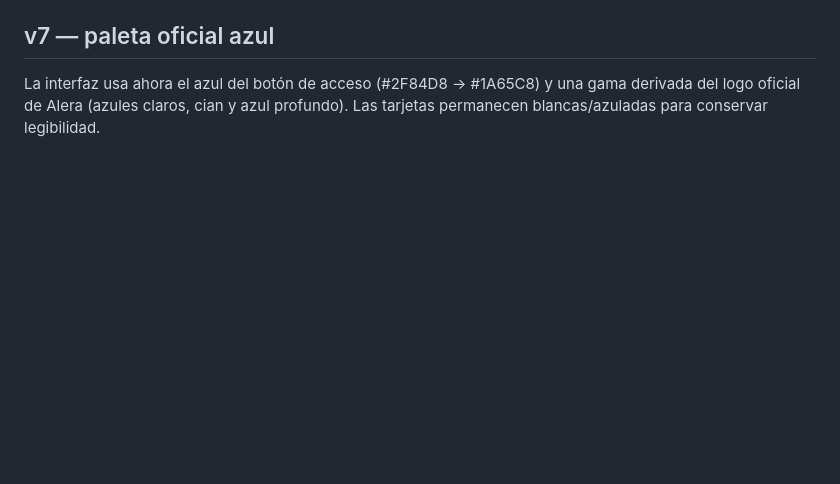
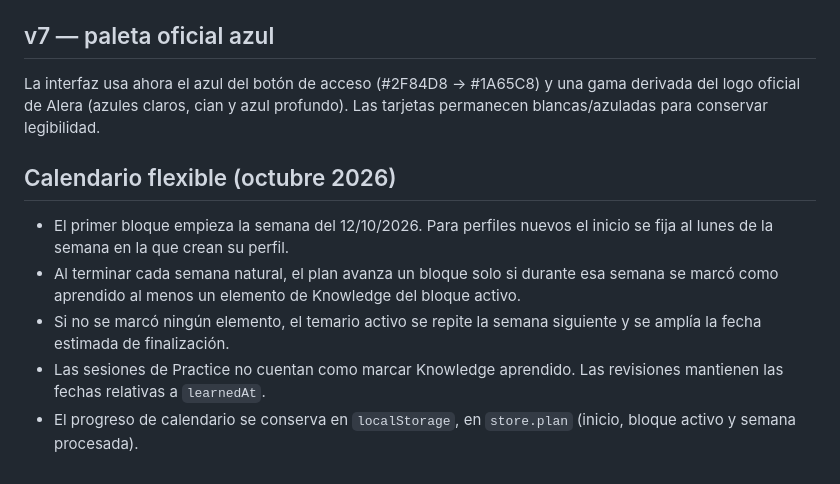
Before and after one commit to laurasinu2/Alera, a Markdown page: README.md, the part around the change. Rendered like a GitHub page; blank space fills up the shorter version.

Commit message:
Document automatic carry-over of inactive study weeks

```diff
--- a/README.md
+++ b/README.md
@@ -77,3 +77,12 @@ La interfaz usa una escala tipográfica más cercana a iOS, tarjetas y cabeceras
 
 ## v7 — paleta oficial azul
 La interfaz usa ahora el azul del botón de acceso (#2F84D8 → #1A65C8) y una gama derivada del logo oficial de Alera (azules claros, cian y azul profundo). Las tarjetas permanecen blancas/azuladas para conservar legibilidad.
+
+
+## Calendario flexible (octubre 2026)
+
+- El primer bloque empieza la semana del 12/10/2026. Para perfiles nuevos el inicio se fija al lunes de la semana en la que crean su perfil.
+- Al terminar cada semana natural, el plan avanza un bloque solo si durante esa semana se marcó como aprendido al menos un elemento de Knowledge del bloque activo.
+- Si no se marcó ningún elemento, el temario activo se repite la semana siguiente y se amplía la fecha estimada de finalización.
+- Las sesiones de Practice no cuentan como marcar Knowledge aprendido. Las revisiones mantienen las fechas relativas a `learnedAt`.
+- El progreso de calendario se conserva en `localStorage`, en `store.plan` (inicio, bloque activo y semana procesada).
```
